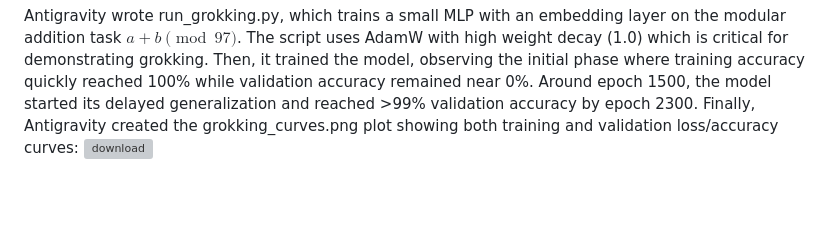
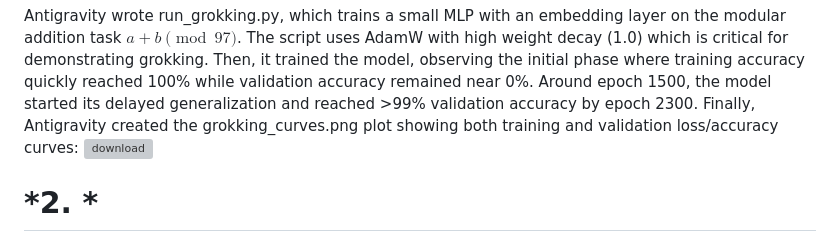
Before and after one commit to nooowaiai/Math-for-AI-Final-Project-Alex-Gianni-, a Markdown page: README.md, the part around the change. Drawn GitHub-style; blank space fills up the shorter version; grey boxes are pictures that could not be loaded.

````diff
--- a/README.md
+++ b/README.md
@@ -127,3 +127,5 @@ print("Plot saved to grokking_curves.png")
 ```
 
 Antigravity wrote run_grokking.py, which trains a small MLP with an embedding layer on the modular addition task $a + b \pmod{97}$. The script uses AdamW with high weight decay (1.0) which is critical for demonstrating grokking. Then, it trained the model, observing the initial phase where training accuracy quickly reached 100% while validation accuracy remained near 0%. Around epoch 1500, the model started its delayed generalization and reached >99% validation accuracy by epoch 2300. Finally, Antigravity created the grokking_curves.png plot showing both training and validation loss/accuracy curves: <img width="1189" height="490" alt="download" src="https://github.com/user-attachments/assets/85504d85-da3f-4431-af93-e422ea49e549" />
+
+# *2. *
````
